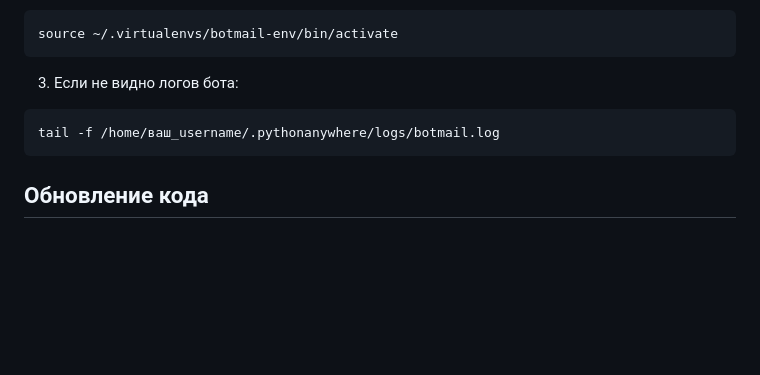
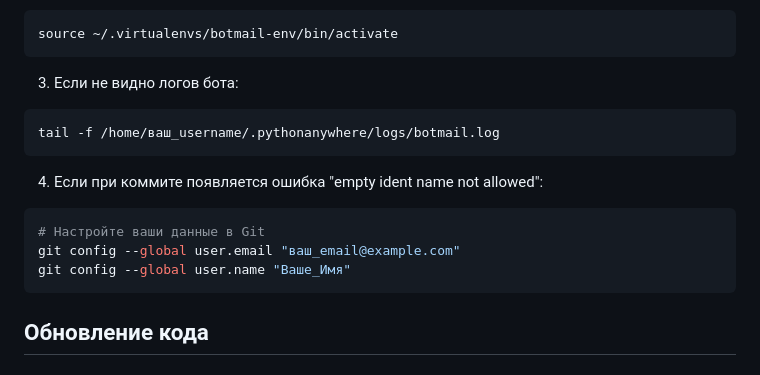
Before and after one commit to Drilspb4202/botmail, a Markdown page: README.md, the part around the change. Drawn GitHub-style; blank space fills up the shorter version.

Commit message:
docs: добавлены инструкции по настройке Git на PythonAnywhere

````diff
--- a/README.md
+++ b/README.md
@@ -112,6 +112,13 @@ source ~/.virtualenvs/botmail-env/bin/activate
 tail -f /home/ваш_username/.pythonanywhere/logs/botmail.log
 ```
 
+4. Если при коммите появляется ошибка "empty ident name not allowed":
+```bash
+# Настройте ваши данные в Git
+git config --global user.email "ваш_email@example.com"
+git config --global user.name "Ваше_Имя"
+```
+
 ## Обновление кода
 
 ### Локальное обновление
````
